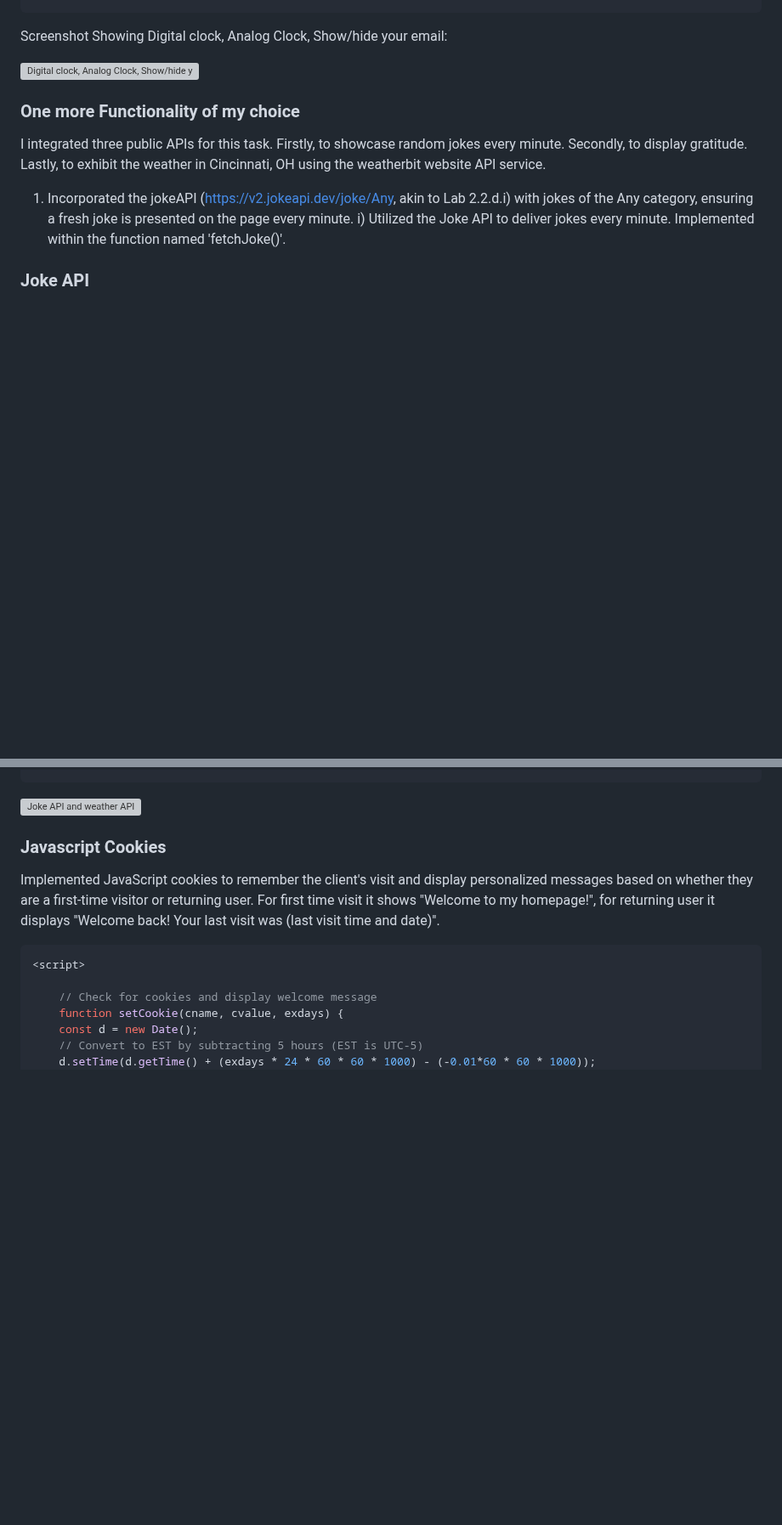
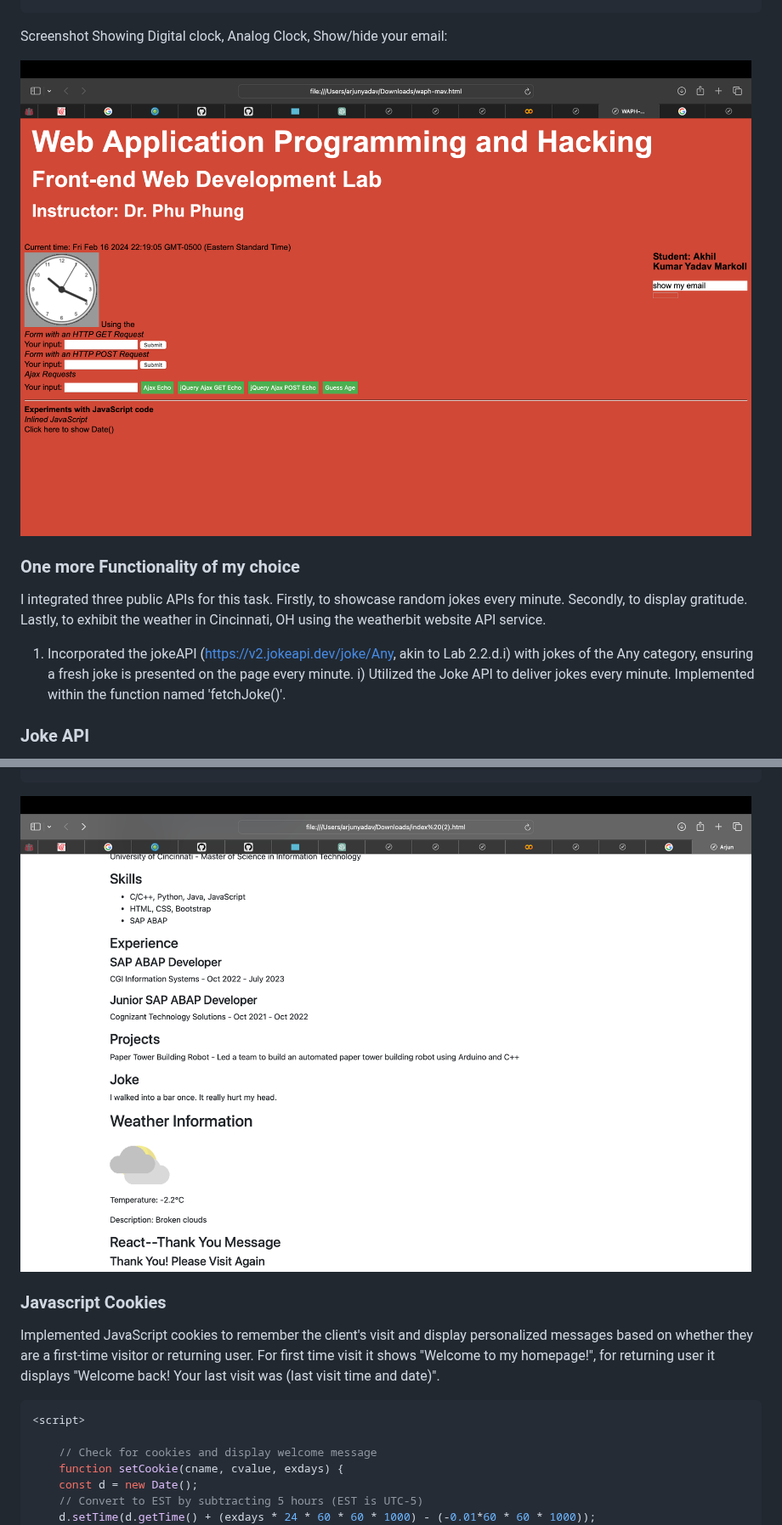
Before and after one commit to Akhil1524/mav.github.io, a Markdown page: README.md, 2 parts joined by grey strips. Shown at 85% size. GitHub-like rendering; blank space fills up the shorter version; grey boxes are pictures that could not be loaded.

````diff
--- a/README.md
+++ b/README.md
@@ -117,7 +117,7 @@ function showhideEmail() {
 
 Screenshot Showing Digital clock, Analog Clock, Show/hide your email:
 
-![Digital clock, Analog Clock, Show/hide your email](images/screenshot5.png)
+![Digital clock, Analog Clock, Show/hide your email](images/Screenshot4.png)
 
 
 ### One more Functionality of my choice
@@ -195,7 +195,7 @@ Integrated the Weatherbit API to fetch current weather information for Cincinnat
     });
 ```
 
-![Joke API and weather API](images/screenshot7.png)
+![Joke API and weather API](images/Screenshot5.png)
 
 ### Javascript Cookies
 
````
Also changed, not shown: other parts of README.md (+2 -2 lines).
